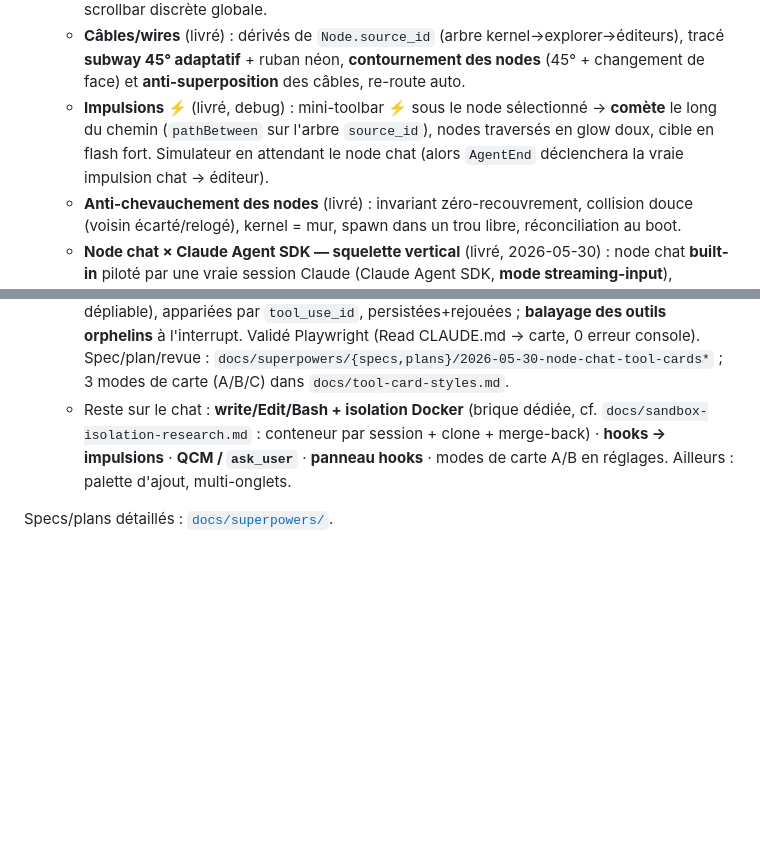
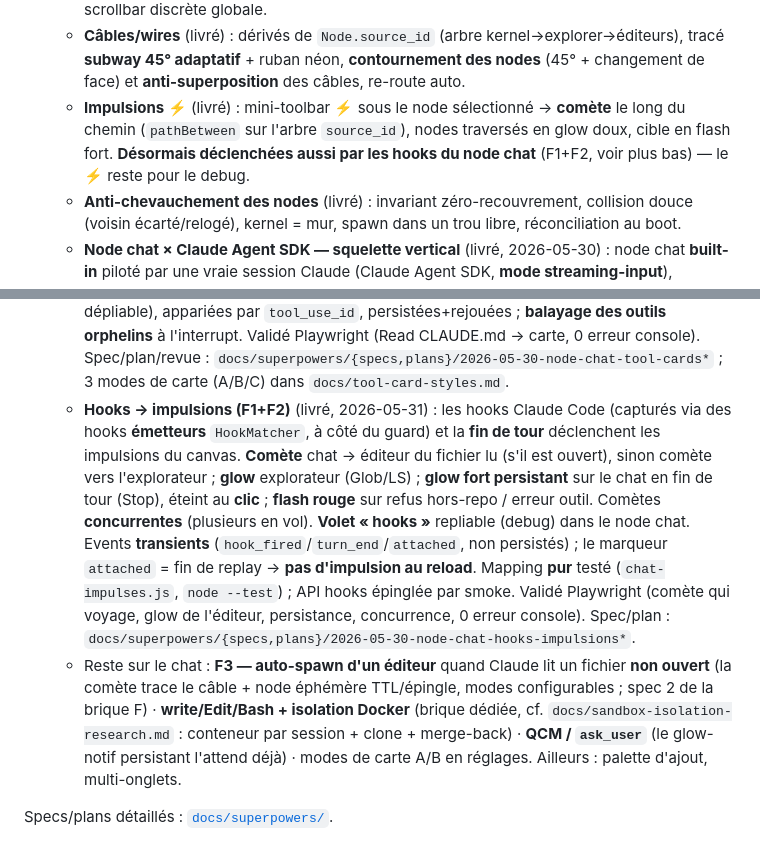
Before and after one commit to charlesdecott/mekistudio, a Markdown page: docs/ROADMAP.md, 2 parts joined by grey strips. Drawn GitHub-style; blank space fills up the shorter version.

Commit message:
docs: hooks->impulsions F1+F2 livré (ROADMAP + ARCHITECTURE)
ROADMAP : entrée F1+F2 (comète chat->éditeur/explorateur, glow Stop persistant, concurrence, volet hooks, transients/attached) ; 'Impulsions ⚡' maj (déclenchées aussi par les hooks) ; 'Reste' -> F3 auto-spawn + Docker + QCM. ARCHITECTURE : module pur chat-impulses.js + canvas applyIntent/pulseTo/fileOfComponent/glowDismissable.

Co-Authored-By: Claude Opus 4.8 (1M context) <noreply@anthropic.com>

```diff
--- a/docs/ROADMAP.md
+++ b/docs/ROADMAP.md
@@ -47,10 +47,10 @@ petit**, en s'inspirant des concepts des anciennes versions documentés dans
   - **Câbles/wires** (livré) : dérivés de `Node.source_id` (arbre kernel→explorer→éditeurs),
     tracé **subway 45° adaptatif** + ruban néon, **contournement des nodes** (45° + changement
     de face) et **anti-superposition** des câbles, re-route auto.
-  - **Impulsions ⚡** (livré, debug) : mini-toolbar ⚡ sous le node sélectionné → **comète** le
+  - **Impulsions ⚡** (livré) : mini-toolbar ⚡ sous le node sélectionné → **comète** le
     long du chemin (`pathBetween` sur l'arbre `source_id`), nodes traversés en glow doux, cible
-    en flash fort. Simulateur en attendant le node chat (alors `AgentEnd` déclenchera la vraie
-    impulsion chat → éditeur).
+    en flash fort. **Désormais déclenchées aussi par les hooks du node chat** (F1+F2, voir plus bas) —
+    le ⚡ reste pour le debug.
   - **Anti-chevauchement des nodes** (livré) : invariant zéro-recouvrement, collision douce
     (voisin écarté/relogé), kernel = mur, spawn dans un trou libre, réconciliation au boot.
   - **Node chat × Claude Agent SDK — squelette vertical** (livré, 2026-05-30) : node chat
@@ -72,9 +72,22 @@ petit**, en s'inspirant des concepts des anciennes versions documentés dans
     orphelins** à l'interrupt. Validé Playwright (Read CLAUDE.md → carte, 0 erreur console).
     Spec/plan/revue : `docs/superpowers/{specs,plans}/2026-05-30-node-chat-tool-cards*` ;
     3 modes de carte (A/B/C) dans `docs/tool-card-styles.md`.
-  - Reste sur le chat : **write/Edit/Bash + isolation Docker** (brique dédiée, cf.
-    `docs/sandbox-isolation-research.md` : conteneur par session + clone + merge-back) · **hooks →
-    impulsions** · **QCM / `ask_user`** · **panneau hooks** · modes de carte A/B en réglages.
+  - **Hooks → impulsions (F1+F2)** (livré, 2026-05-31) : les hooks Claude Code (capturés via des
+    hooks **émetteurs** `HookMatcher`, à côté du guard) et la **fin de tour** déclenchent les
+    impulsions du canvas. **Comète** chat → éditeur du fichier lu (s'il est ouvert), sinon comète
+    vers l'explorateur ; **glow** explorateur (Glob/LS) ; **glow fort persistant** sur le chat en
+    fin de tour (Stop), éteint au **clic** ; **flash rouge** sur refus hors-repo / erreur outil.
+    Comètes **concurrentes** (plusieurs en vol). **Volet « hooks »** repliable (debug) dans le node
+    chat. Events **transients** (`hook_fired`/`turn_end`/`attached`, non persistés) ; le marqueur
+    `attached` = fin de replay → **pas d'impulsion au reload**. Mapping **pur** testé
+    (`chat-impulses.js`, `node --test`) ; API hooks épinglée par smoke. Validé Playwright (comète qui
+    voyage, glow de l'éditeur, persistance, concurrence, 0 erreur console). Spec/plan :
+    `docs/superpowers/{specs,plans}/2026-05-30-node-chat-hooks-impulsions*`.
+  - Reste sur le chat : **F3 — auto-spawn d'un éditeur** quand Claude lit un fichier **non ouvert**
+    (la comète trace le câble + node éphémère TTL/épingle, modes configurables ; spec 2 de la
+    brique F) · **write/Edit/Bash + isolation Docker** (brique dédiée, cf.
+    `docs/sandbox-isolation-research.md` : conteneur par session + clone + merge-back) · **QCM /
+    `ask_user`** (le glow-notif persistant l'attend déjà) · modes de carte A/B en réglages.
     Ailleurs : palette d'ajout, multi-onglets.
 
 Specs/plans détaillés : [`docs/superpowers/`](superpowers/).
```
Also changed, not shown: docs/ARCHITECTURE.md (+10 -1 lines).
